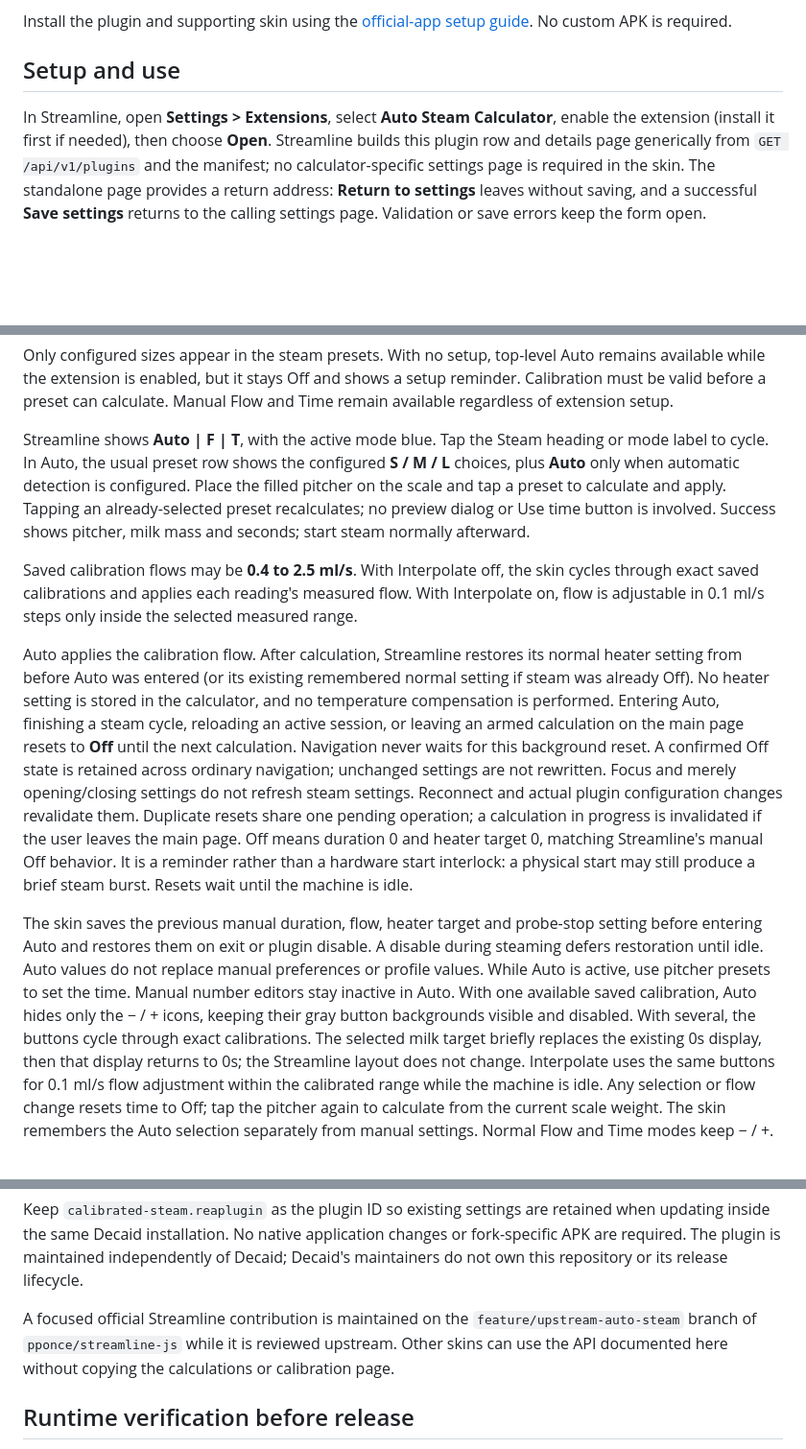
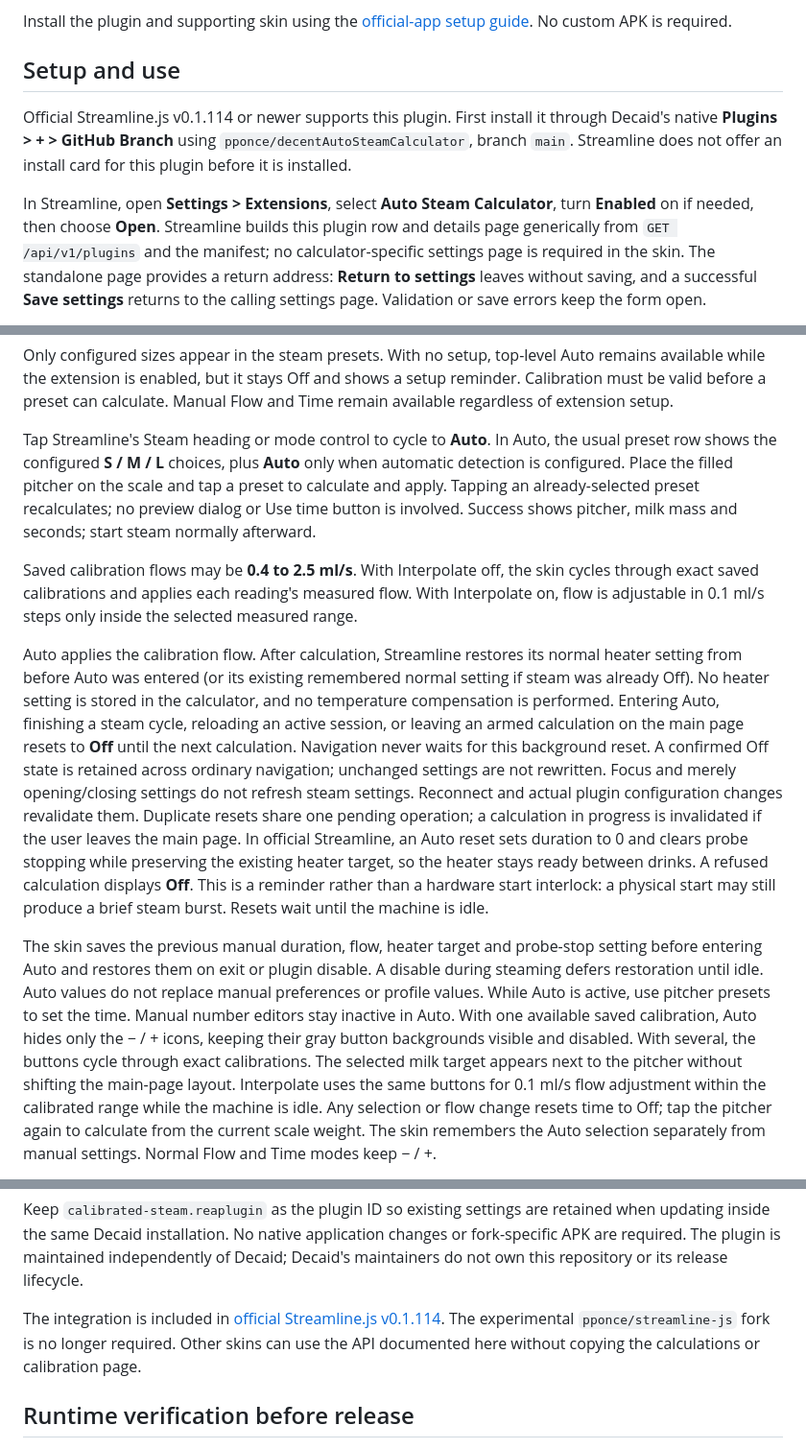
Before and after one commit to pponce/decentAutoSteamCalculator, a Markdown page: docs/CalibratedSteam.md, 3 parts joined by grey strips. Shown at 96% size. GitHub-like rendering; blank space fills up the shorter version.

```diff
--- a/docs/CalibratedSteam.md
+++ b/docs/CalibratedSteam.md
@@ -9,8 +9,13 @@ Install the plugin and supporting skin using the [official-app setup guide](../R
 
 ## Setup and use
 
+Official Streamline.js v0.1.114 or newer supports this plugin. First install it
+through Decaid's native **Plugins > + > GitHub Branch** using
+`pponce/decentAutoSteamCalculator`, branch `main`. Streamline does not offer an
+install card for this plugin before it is installed.
+
 In Streamline, open **Settings > Extensions**, select **Auto Steam Calculator**,
-enable the extension (install it first if needed), then choose **Open**. Streamline
+turn **Enabled** on if needed, then choose **Open**. Streamline
 builds this plugin row and details page generically from `GET /api/v1/plugins` and
 the manifest; no calculator-specific settings page is required in the skin. The
 standalone page provides a return address:
@@ -74,8 +79,7 @@ remains available while the extension is enabled, but it stays Off and shows a
 setup reminder. Calibration must be valid before a preset can calculate. Manual
 Flow and Time remain available regardless of extension setup.
 
-Streamline shows **Auto | F | T**, with the active mode blue. Tap the Steam heading
-or mode label to cycle. In Auto, the usual preset row shows the configured **S / M / L** choices, plus **Auto** only when automatic detection is configured.
+Tap Streamline's Steam heading or mode control to cycle to **Auto**. In Auto, the usual preset row shows the configured **S / M / L** choices, plus **Auto** only when automatic detection is configured.
 Place the filled pitcher on the scale and tap a preset to calculate and apply. Tapping
 an already-selected preset recalculates; no preview dialog or Use time button is
 involved. Success shows pitcher, milk mass and seconds; start steam normally afterward.
@@ -94,8 +98,10 @@ Navigation never waits for this background reset. A confirmed Off state is retai
 across ordinary navigation; unchanged settings are not rewritten. Focus and merely
 opening/closing settings do not refresh steam settings. Reconnect and actual plugin
 configuration changes revalidate them. Duplicate resets share one pending operation;
-a calculation in progress is invalidated if the user leaves the main page. Off means duration 0 and heater target 0, matching Streamline's manual
-Off behavior. It is a reminder rather than a hardware start interlock: a physical
+a calculation in progress is invalidated if the user leaves the main page. In official Streamline, an Auto reset sets duration to 0 and clears probe stopping
+while preserving the existing heater target, so the heater stays ready between
+drinks. A refused calculation displays **Off**. This is a reminder rather than a
+hardware start interlock: a physical
 start may still produce a brief steam burst. Resets wait until the machine is idle.
 
 The skin saves the previous manual duration, flow, heater target and probe-stop
@@ -105,8 +111,8 @@ preferences or profile values. While Auto is active, use pitcher presets to set
 time. Manual number editors stay inactive in Auto. With one available saved
 calibration, Auto hides only the − / + icons, keeping their gray button
 backgrounds visible and disabled. With several, the buttons cycle through exact
-calibrations. The selected milk target briefly replaces the existing 0s display,
-then that display returns to 0s; the Streamline layout does not change.
+calibrations. The selected milk target appears next to the pitcher without shifting
+the main-page layout.
 Interpolate uses the same buttons for 0.1 ml/s flow adjustment within the
 calibrated range while the machine is idle. Any selection or flow change resets
 time to Off; tap the pitcher again to calculate from the current scale weight.
@@ -493,10 +499,11 @@ when updating inside the same Decaid installation. No native application changes
 or fork-specific APK are required. The plugin is maintained independently of Decaid;
 Decaid's maintainers do not own this repository or its release lifecycle.
 
-A focused official Streamline contribution is maintained on the
-`feature/upstream-auto-steam` branch of `pponce/streamline-js` while it is reviewed
-upstream. Other skins can use the API documented here without copying the
-calculations or calibration page.
+The integration is included in
+[official Streamline.js v0.1.114](https://github.com/decentespresso/streamline-js/releases/tag/v0.1.114).
+The experimental `pponce/streamline-js` fork is no longer required. Other skins
+can use the API documented here without copying the calculations or calibration
+page.
 
 ## Runtime verification before release
 
```
Also changed, not shown: README.md (+57 -49 lines).
